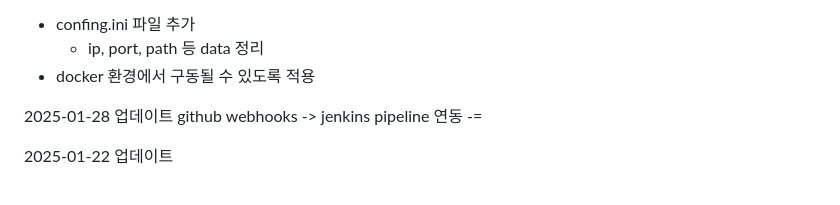
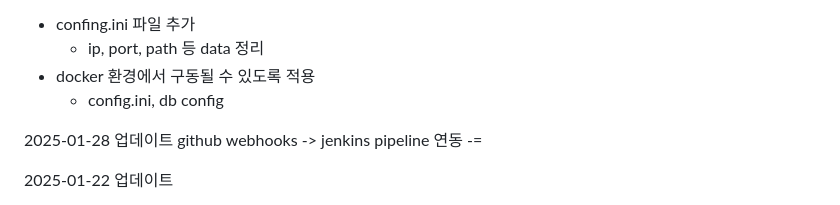
Before and after one commit to dnrwn/restapi_song, a Markdown page: README.md, the part around the change. Rendered like a GitHub page.

```diff
--- a/README.md
+++ b/README.md
@@ -49,6 +49,7 @@ jenkins job을 restapi server, testscript로 나눠서
 - confing.ini 파일 추가
   - ip, port, path 등 data 정리
 - docker 환경에서 구동될 수 있도록 적용
+  - config.ini, db config
 
 2025-01-28 업데이트
 github webhooks -> jenkins pipeline 연동
```
